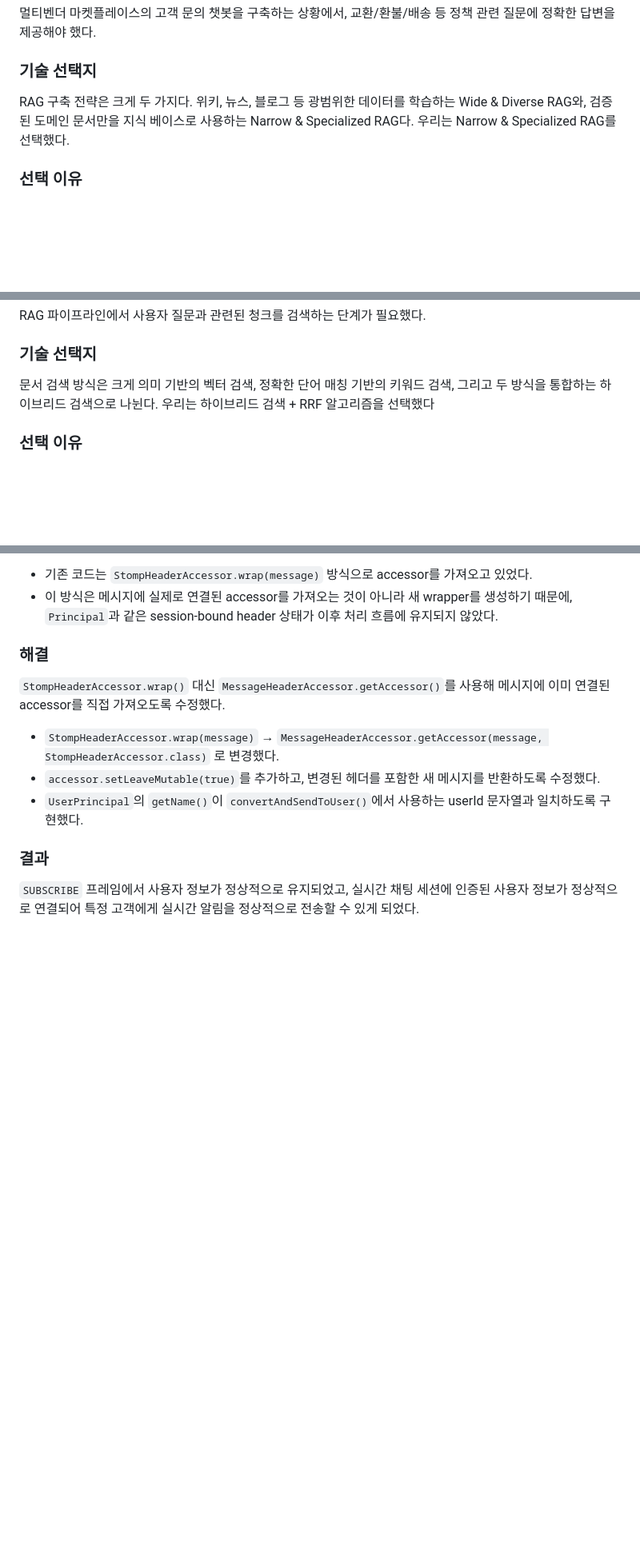
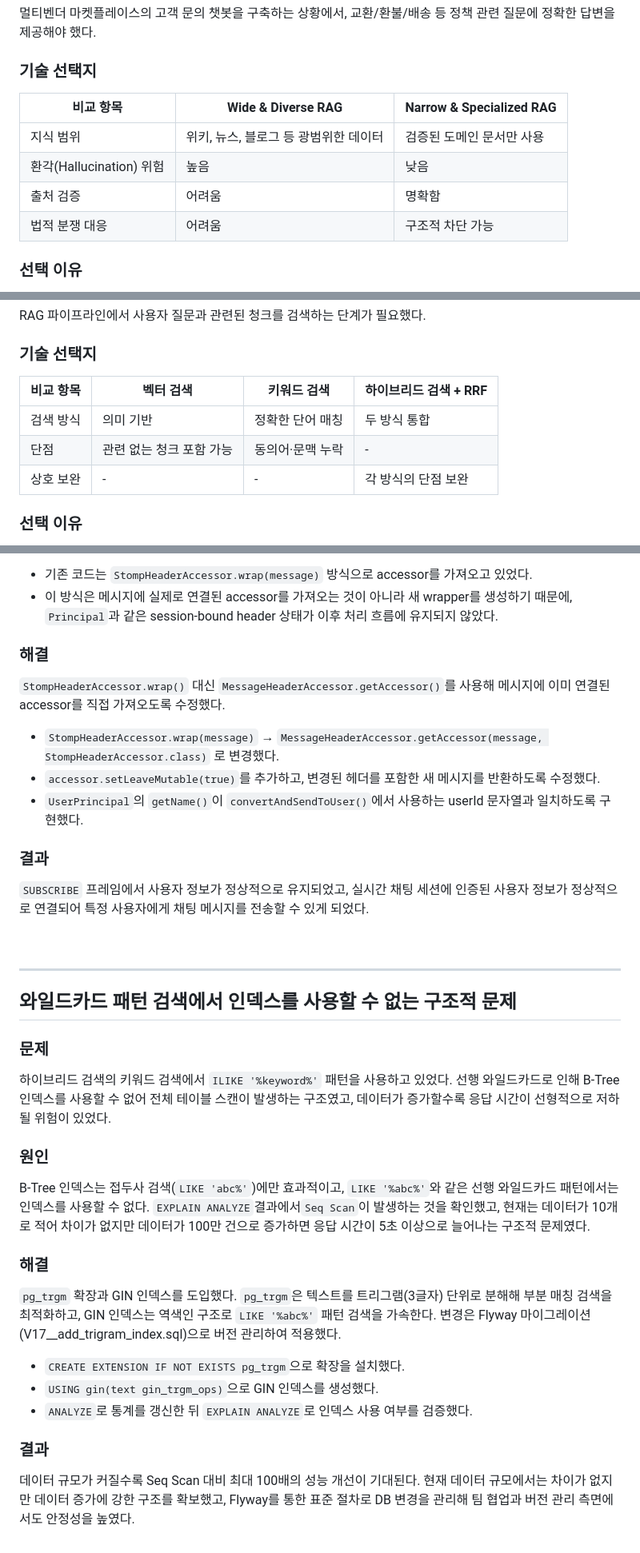
Before and after one commit to all-in-market/chat-server, a Markdown page: README.md, 3 parts joined by grey strips. Shown at 80% size. Drawn GitHub-style; blank space fills up the shorter version.

Commit message:
docs: 채팅 서버 README 수정

```diff
--- a/README.md
+++ b/README.md
@@ -116,9 +126,12 @@ ACK 응답과 읽지 않은 메시지(unread) 처리, Redis 기반 메시지 브
 
 ### 기술 선택지
 
-RAG 구축 전략은 크게 두 가지다.
-위키, 뉴스, 블로그 등 광범위한 데이터를 학습하는 Wide & Diverse RAG와, 검증된 도메인 문서만을 지식 베이스로 사용하는 Narrow & Specialized RAG다.
-우리는 Narrow & Specialized RAG를 선택했다.
+| 비교 항목 | Wide & Diverse RAG | Narrow & Specialized RAG |
+|---|---|---|
+| 지식 범위 | 위키, 뉴스, 블로그 등 광범위한 데이터 | 검증된 도메인 문서만 사용 |
+| 환각(Hallucination) 위험 | 높음 | 낮음 |
+| 출처 검증 | 어려움 | 명확함 |
+| 법적 분쟁 대응 | 어려움 | 구조적 차단 가능 |
 
 ### 선택 이유
 
@@ -142,8 +155,11 @@ RAG 파이프라인에서 사용자 질문과 관련된 청크를 검색하는
 
 ### 기술 선택지
 
-문서 검색 방식은 크게 의미 기반의 벡터 검색, 정확한 단어 매칭 기반의 키워드 검색, 그리고 두 방식을 통합하는 하이브리드 검색으로 나뉜다.
-우리는 하이브리드 검색 + RRF 알고리즘을 선택했다
+| 비교 항목 | 벡터 검색 | 키워드 검색 | 하이브리드 검색 + RRF |
+|---|---|---|---|
+| 검색 방식 | 의미 기반 | 정확한 단어 매칭 | 두 방식 통합 |
+| 단점 | 관련 없는 청크 포함 가능 | 동의어·문맥 누락 | - |
+| 상호 보완 | - | - | 각 방식의 단점 보완 |
 
 ### 선택 이유
 
@@ -345,6 +371,34 @@ Context Recall이 0.90에서 1.00으로 개선되었고, 누락 답변이 0건
 
 ### 결과
 
-`SUBSCRIBE` 프레임에서 사용자 정보가 정상적으로 유지되었고, 실시간 채팅 세션에 인증된 사용자 정보가 정상적으로 연결되어 특정 고객에게 실시간 알림을 정상적으로 전송할 수 있게 되었다.
+`SUBSCRIBE` 프레임에서 사용자 정보가 정상적으로 유지되었고, 실시간 채팅 세션에 인증된 사용자 정보가 정상적으로 연결되어 특정 사용자에게 채팅 메시지를 전송할 수 있게 되었다.
 
 <br>
+
+---
+
+## 와일드카드 패턴 검색에서 인덱스를 사용할 수 없는 구조적 문제
+
+### 문제
+
+하이브리드 검색의 키워드 검색에서 `ILIKE '%keyword%'` 패턴을 사용하고 있었다.
+선행 와일드카드로 인해 B-Tree 인덱스를 사용할 수 없어 전체 테이블 스캔이 발생하는 구조였고, 데이터가 증가할수록 응답 시간이 선형적으로 저하될 위험이 있었다.
+
+### 원인
+
+B-Tree 인덱스는 접두사 검색(`LIKE 'abc%'`)에만 효과적이고, `LIKE '%abc%'`와 같은 선행 와일드카드 패턴에서는 인덱스를 사용할 수 없다.
+`EXPLAIN ANALYZE`결과에서`Seq Scan`이 발생하는 것을 확인했고, 현재는 데이터가 10개로 적어 차이가 없지만 데이터가 100만 건으로 증가하면 응답 시간이 5초 이상으로 늘어나는 구조적 문제였다.
+
+### 해결
+
+`pg_trgm` 확장과 GIN 인덱스를 도입했다. `pg_trgm`은 텍스트를 트리그램(3글자) 단위로 분해해 부분 매칭 검색을 최적화하고, GIN 인덱스는 역색인 구조로 `LIKE '%abc%'` 패턴 검색을 가속한다.
+변경은 Flyway 마이그레이션(V17__add_trigram_index.sql)으로 버전 관리하여 적용했다.
+
+- `CREATE EXTENSION IF NOT EXISTS pg_trgm`으로 확장을 설치했다.
+- `USING gin(text gin_trgm_ops)`으로 GIN 인덱스를 생성했다.
+- `ANALYZE`로 통계를 갱신한 뒤 `EXPLAIN ANALYZE`로 인덱스 사용 여부를 검증했다.
+
+### 결과
+
+데이터 규모가 커질수록 Seq Scan 대비 최대 100배의 성능 개선이 기대된다.
+현재 데이터 규모에서는 차이가 없지만 데이터 증가에 강한 구조를 확보했고, Flyway를 통한 표준 절차로 DB 변경을 관리해 팀 협업과 버전 관리 측면에서도 안정성을 높였다.
```
Also changed, not shown: other parts of README.md (+31 -11 lines).
